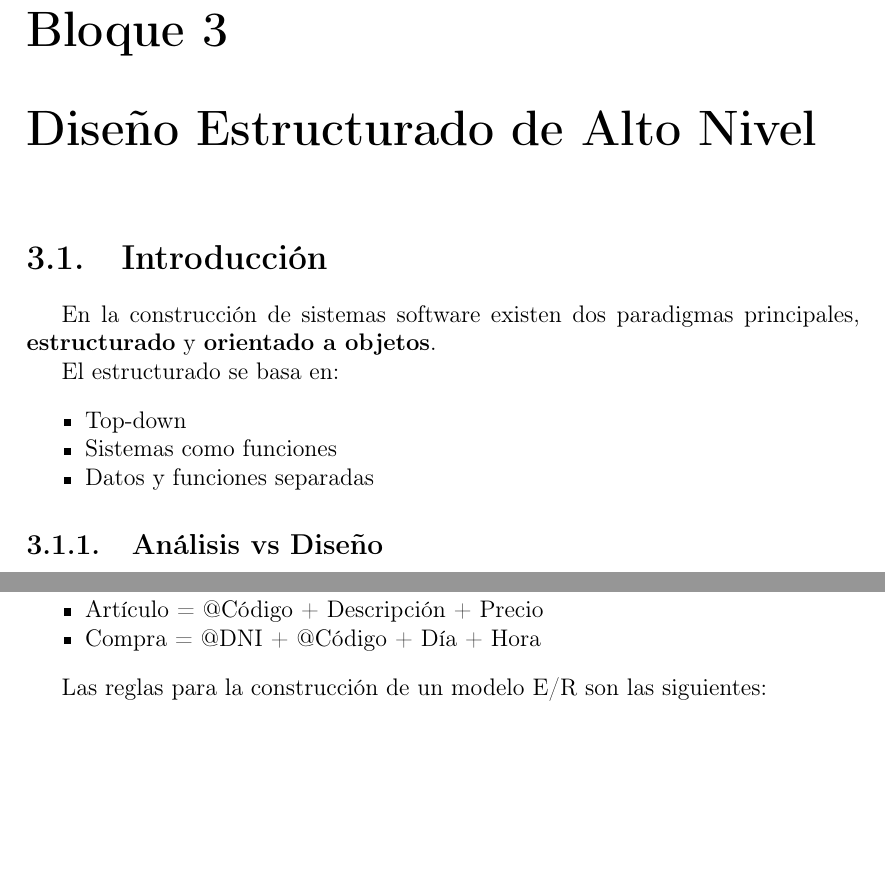
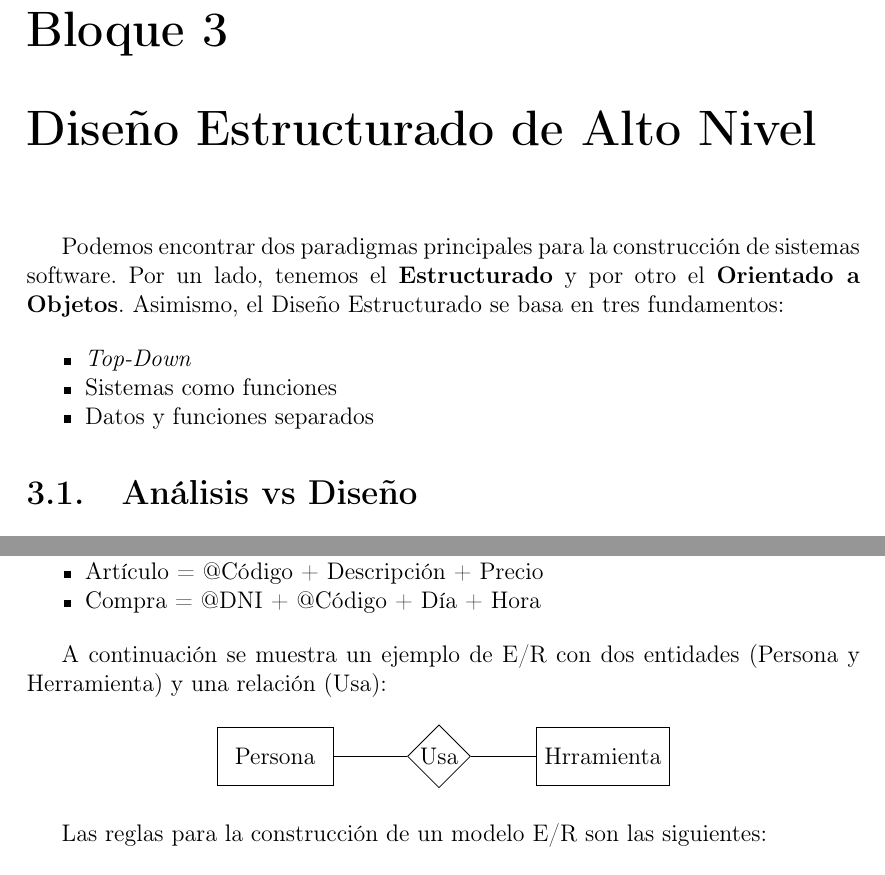
Before and after one commit to ignaciobll/IngenieriaDelSoftware1, a LaTeX document (IS1apuntes.tex, which reads disenoAltoNivel.tex): two parts of pages 14 and 17 of 59 before the commit and two parts of pages 14 and 18 of 60 after it, joined at a grey line, cut so that both start at the same text, the shorter picture padded with empty space. Compiled offline with pdfLaTeX.

Commit message:
mergeado alto nivel con pabloconde

```diff
--- a/IS1apuntes.tex
+++ b/IS1apuntes.tex
@@ -22,12 +22,22 @@
 \usepackage{longtable}
 \usepackage{wrapfig}
 \usepackage{rotating}
+\usepackage{mathtools}
+
+\usepackage{float}
 \usepackage[normalem]{ulem}
 \usepackage{amsmath}
 \usepackage{textcomp}
 \usepackage{amssymb}
 \usepackage{capt-of}
 \usepackage[hidelinks]{hyperref}
+
+\usetikzlibrary{er}
+\tikzset{total /.style={double  distance =1.5pt}}
+\tikzset{every  entity /.style={draw=orange , fill=orange!20}}
+\tikzset{every  relationship /.style={draw=Chartreuse2, fill=Chartreuse2!20}}
+\newcommand{\key}[1]{\underline{#1}}
+
 
 % \pagestyle{headings}
 \bibliographystyle{plain}
--- a/disenoAltoNivel.tex
+++ b/disenoAltoNivel.tex
@@ -9,19 +9,22 @@
 % to/.style={->,>=stealth',shorten >=1pt,semithick,font=\sffamily\footnotesize}
 % }
 
-\section{Introducción}
 
-En la construcción de sistemas software existen dos paradigmas principales, \textbf{estructurado} y \textbf{orientado a objetos}.
+%\section{Introducción}
 
-El estructurado se basa en:
+Podemos encontrar dos paradigmas principales para la construcción de sistemas
+software. Por un lado, tenemos el \textbf{Estructurado} y por otro el
+\textbf{Orientado a Objetos}. Asimismo, el Diseño Estructurado se basa en tres
+fundamentos:
 
 \begin{itemize}[noitemsep]
-\item Top-down
+\item \emph{Top-Down}
 \item Sistemas como funciones
-\item Datos y funciones separadas
+\item Datos y funciones separados
 \end{itemize}
 
-\subsection{Análisis vs Diseño}
+
+\section{Análisis vs Diseño}
 
 Los lenguajes de alto nivel en el pasado son los lenguajes de bajo nivel del futuro, así mismo las técnicas de \textbf{análisis} de ayer son técnicas de \textbf{diseño} de hoy.
 
@@ -171,6 +178,17 @@ En el Diccionario de Datos tendríamos:
 \item Artículo = @Código + Descripción + Precio
 \item Compra = @DNI + @Código + Día + Hora
 \end{itemize}
+
+A continuación se muestra un ejemplo de E/R con dos entidades
+(Persona y Herramienta) y una relación (Usa):
+
+\begin{center}
+  \begin{tikzpicture}[node  distance =7em]
+    \node[entity] (persona) {Persona};
+    \node[relationship] (usa) [right  of=persona] {Usa} edge (persona);
+    \node[entity] (herramienta) [right  of=usa] {Hrramienta} edge (usa);
+  \end{tikzpicture}
+\end{center}
 
 Las reglas para la construcción de un modelo E/R son las siguientes:
 
```
Also changed, not shown: IS1apuntes.pdf, images/dfds.png (added), disenoAltoNivel.tex (10 more changed lines).
